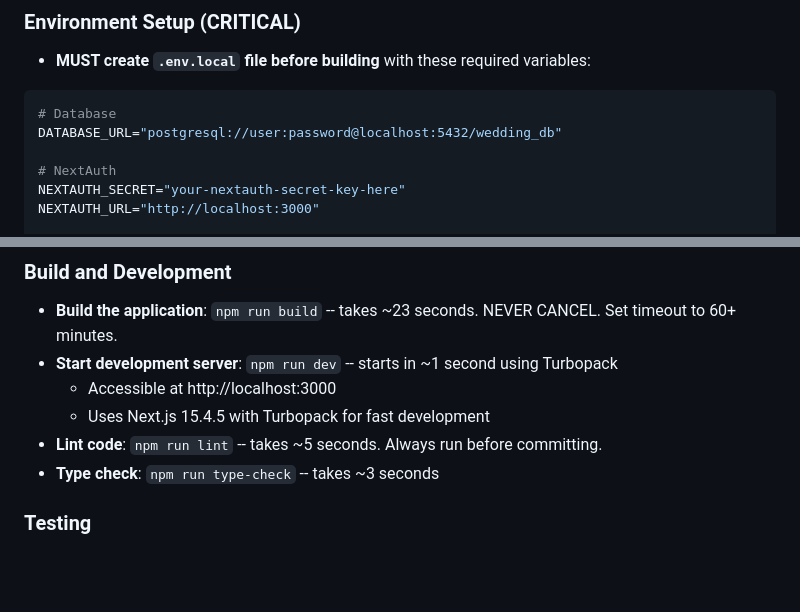
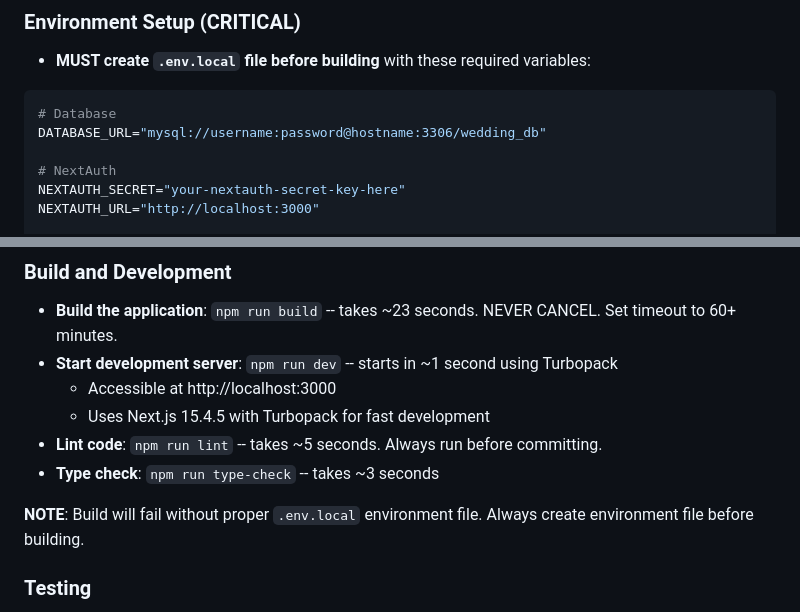
Before and after one commit to syed-reza98/Sharothee-Wedding, a Markdown page: .github/copilot-instructions.md, 2 parts joined by grey strips. Rendered like a GitHub page; blank space fills up the shorter version.

````diff
--- a/.github/copilot-instructions.md
+++ b/.github/copilot-instructions.md
@@ -15,7 +17,7 @@ Sharothee Wedding Website is a full-featured Next.js 15.4.5 wedding website buil
 - **MUST create `.env.local` file before building** with these required variables:
 ```bash
 # Database
-DATABASE_URL="postgresql://user:password@localhost:5432/wedding_db"
+DATABASE_URL="mysql://username:password@hostname:3306/wedding_db"
 
 # NextAuth
 NEXTAUTH_SECRET="your-nextauth-secret-key-here"
@@ -37,6 +39,8 @@ CLOUDINARY_API_SECRET="your-cloudinary-api-secret"
   - Uses Next.js 15.4.5 with Turbopack for fast development
 - **Lint code**: `npm run lint` -- takes ~5 seconds. Always run before committing.
 - **Type check**: `npm run type-check` -- takes ~3 seconds
+
+**NOTE**: Build will fail without proper `.env.local` environment file. Always create environment file before building.
 
 ### Testing
 - **Run tests**: `npm test` -- takes ~3 seconds. NEVER CANCEL. Set timeout to 30+ minutes.
````
Also changed, not shown: other parts of .github/copilot-instructions.md (+9 -5 lines).
